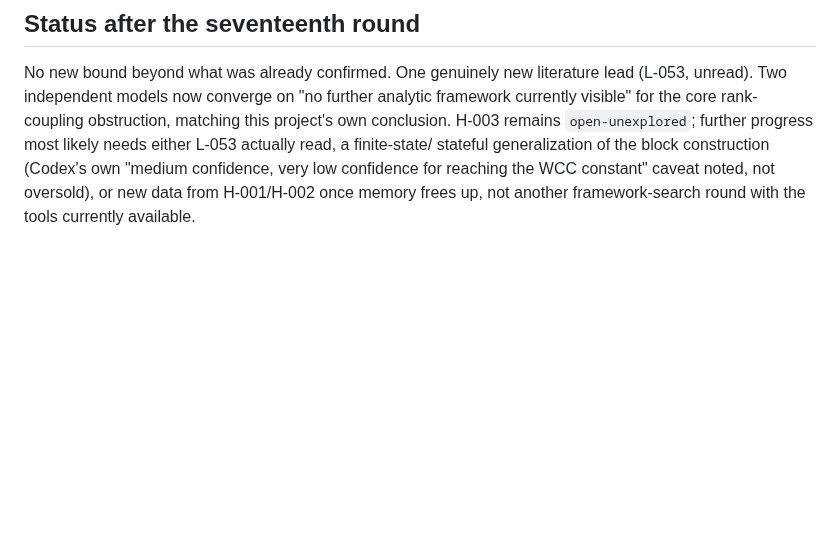
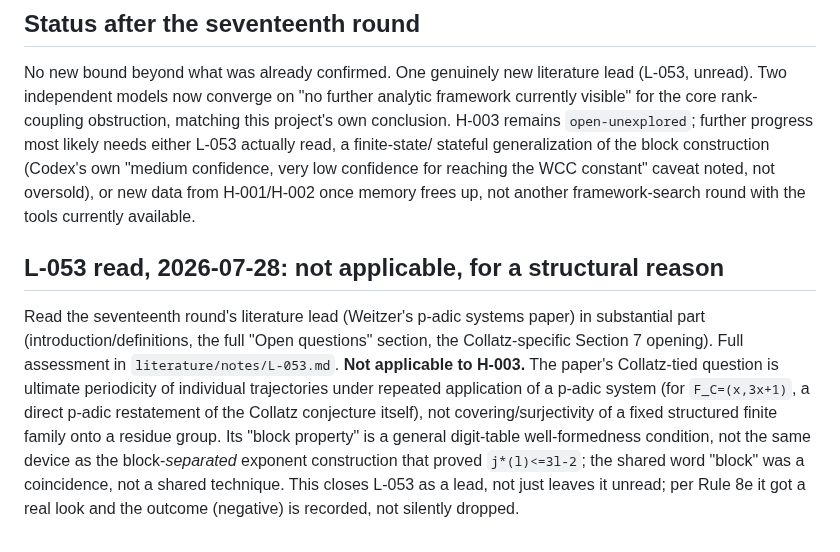
Before and after one commit to rat/weak-covering-conjecture, a Markdown page: notes/H-003.md, the part around the change. Rendered like a GitHub page; blank space fills up the shorter version.

```diff
--- a/notes/H-003.md
+++ b/notes/H-003.md
@@ -1747,3 +1747,17 @@ core rank-coupling obstruction, matching this project's own conclusion. H-003 re
 stateful generalization of the block construction (Codex's own "medium confidence, very low
 confidence for reaching the WCC constant" caveat noted, not oversold), or new data from H-001/H-002
 once memory frees up, not another framework-search round with the tools currently available.
+
+## L-053 read, 2026-07-28: not applicable, for a structural reason
+
+Read the seventeenth round's literature lead (Weitzer's p-adic systems paper) in substantial part
+(introduction/definitions, the full "Open questions" section, the Collatz-specific Section 7
+opening). Full assessment in `literature/notes/L-053.md`. **Not applicable to H-003.** The paper's
+Collatz-tied question is ultimate periodicity of individual trajectories under repeated
+application of a p-adic system (for `F_C=(x,3x+1)`, a direct p-adic restatement of the Collatz
+conjecture itself), not covering/surjectivity of a fixed structured finite family onto a residue
+group. Its "block property" is a general digit-table well-formedness condition, not the same
+device as the block-*separated* exponent construction that proved `j*(l)<=3l-2`; the shared word
+"block" was a coincidence, not a shared technique. This closes L-053 as a lead, not just leaves it
+unread; per Rule 8e it got a real look and the outcome (negative) is recorded, not silently
+dropped.
```
Also changed, not shown: literature/INDEX.md (+1 -1 lines), literature/notes/L-053.md (added, +72 -0 lines).
